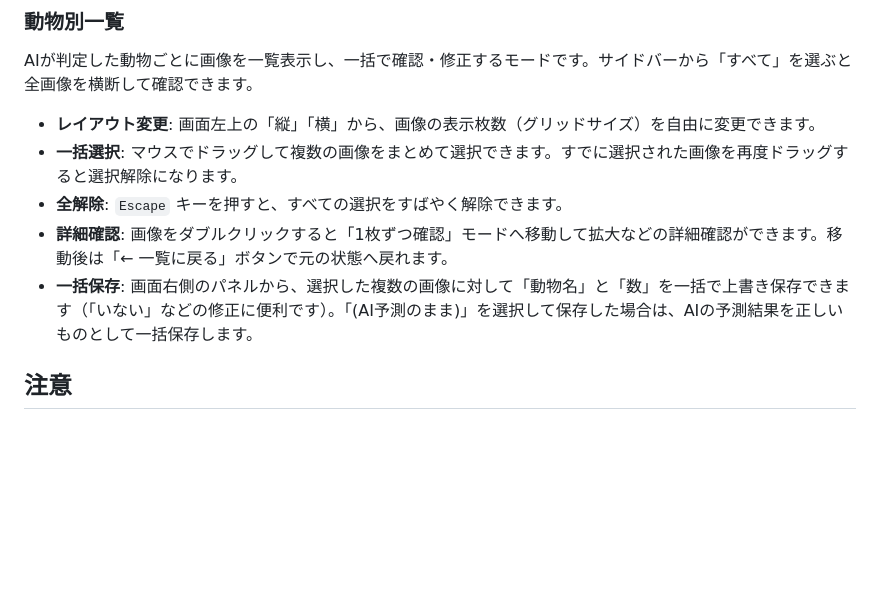
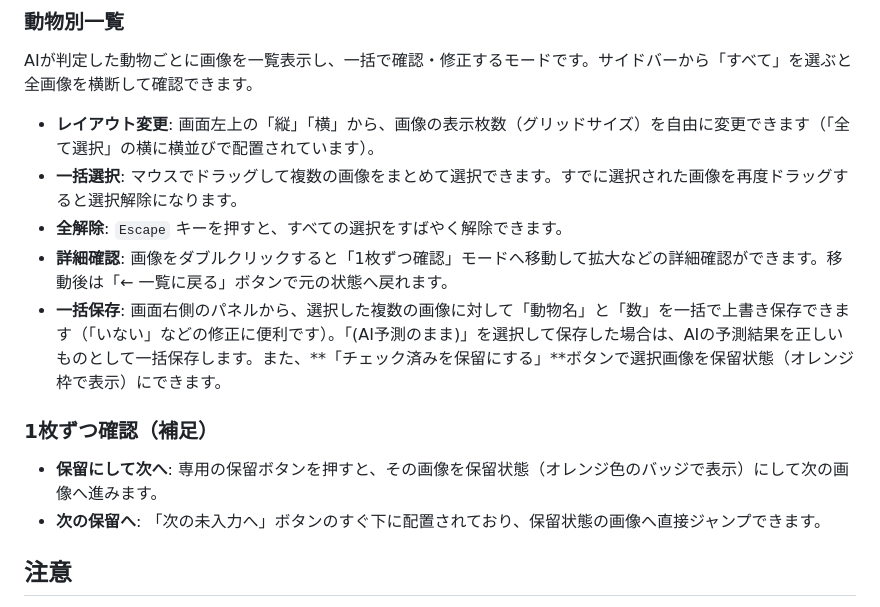
Before and after one commit to Harkii03/Visual-Inspection-Support-System, a Markdown page: README.md, the part around the change. Rendered like a GitHub page; blank space fills up the shorter version.

Commit message:
Update README with Hold button details

```diff
--- a/README.md
+++ b/README.md
@@ -50,11 +50,15 @@ AIの解析結果と対象画像を1枚ずつ見ながら確認する基本モ
 
 ### 動物別一覧
 AIが判定した動物ごとに画像を一覧表示し、一括で確認・修正するモードです。サイドバーから「すべて」を選ぶと全画像を横断して確認できます。
-- **レイアウト変更**: 画面左上の「縦」「横」から、画像の表示枚数（グリッドサイズ）を自由に変更できます。
+- **レイアウト変更**: 画面左上の「縦」「横」から、画像の表示枚数（グリッドサイズ）を自由に変更できます（「全て選択」の横に横並びで配置されています）。
 - **一括選択**: マウスでドラッグして複数の画像をまとめて選択できます。すでに選択された画像を再度ドラッグすると選択解除になります。
 - **全解除**: `Escape` キーを押すと、すべての選択をすばやく解除できます。
 - **詳細確認**: 画像をダブルクリックすると「1枚ずつ確認」モードへ移動して拡大などの詳細確認ができます。移動後は「← 一覧に戻る」ボタンで元の状態へ戻れます。
-- **一括保存**: 画面右側のパネルから、選択した複数の画像に対して「動物名」と「数」を一括で上書き保存できます（「いない」などの修正に便利です）。「(AI予測のまま)」を選択して保存した場合は、AIの予測結果を正しいものとして一括保存します。
+- **一括保存**: 画面右側のパネルから、選択した複数の画像に対して「動物名」と「数」を一括で上書き保存できます（「いない」などの修正に便利です）。「(AI予測のまま)」を選択して保存した場合は、AIの予測結果を正しいものとして一括保存します。また、**「チェック済みを保留にする」**ボタンで選択画像を保留状態（オレンジ枠で表示）にできます。
+
+### 1枚ずつ確認（補足）
+- **保留にして次へ**: 専用の保留ボタンを押すと、その画像を保留状態（オレンジ色のバッジで表示）にして次の画像へ進みます。
+- **次の保留へ**: 「次の未入力へ」ボタンのすぐ下に配置されており、保留状態の画像へ直接ジャンプできます。
 
 ## 注意
 
```
